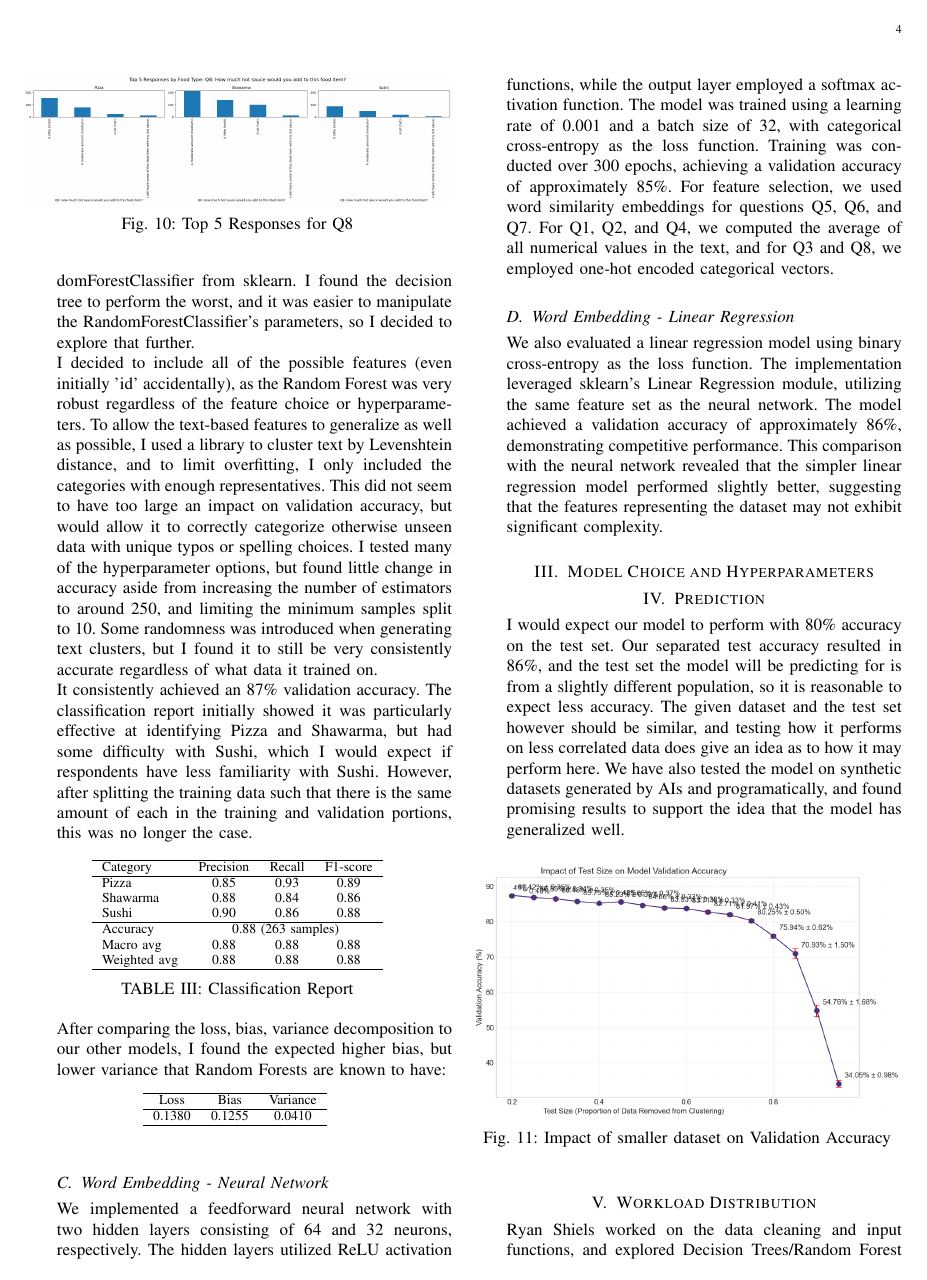
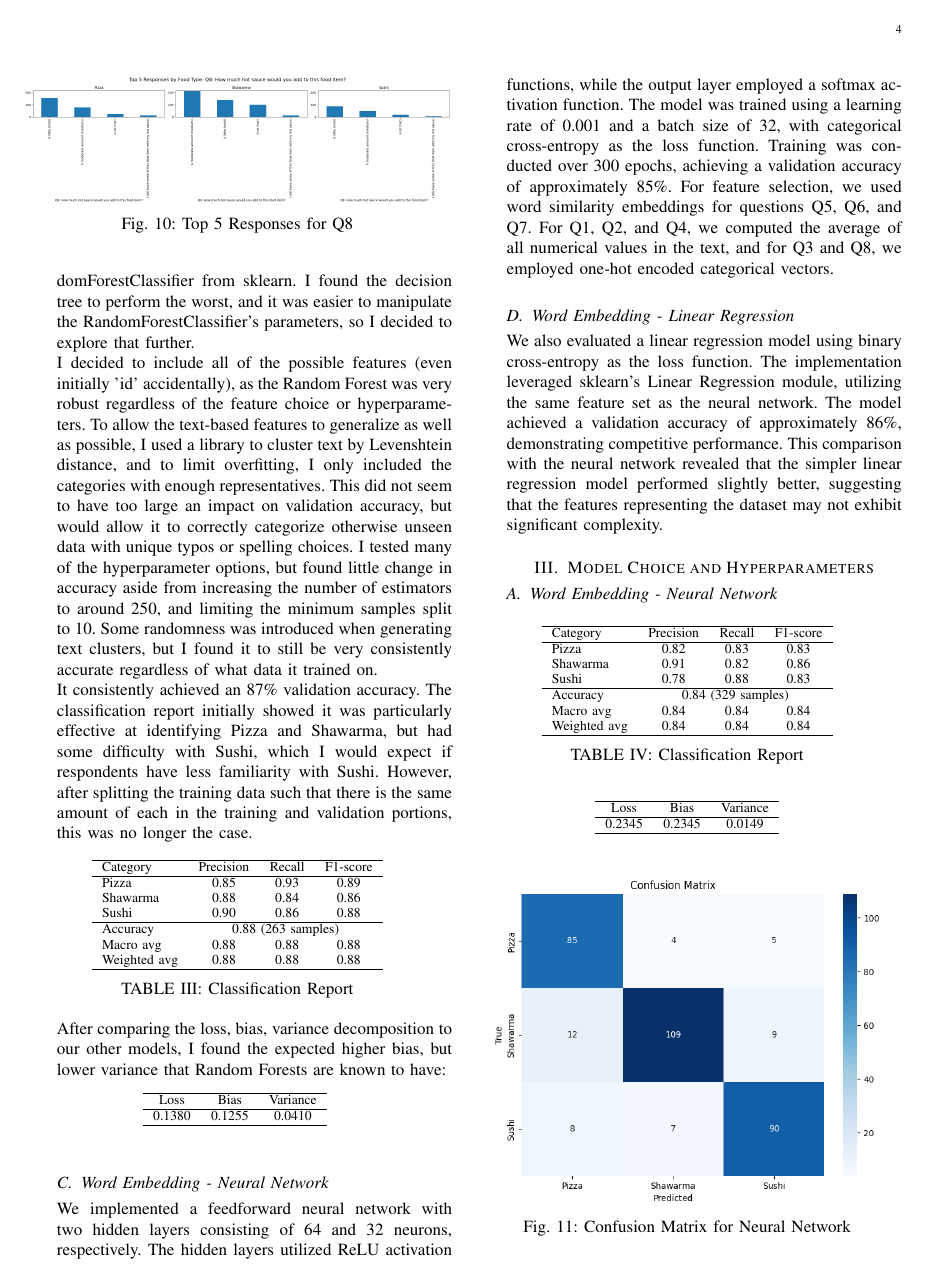
Before and after one commit to imperialinvictus/ML_Challenge, a LaTeX paper (report/report.tex, which reads report/params/main.tex): page 4 of 5. Compiled offline with pdfLaTeX.

Commit message:
Add linear regression model and update report with evaluation metrics

```diff
--- a/report/params/main.tex
+++ b/report/params/main.tex
@@ -5,3 +5,38 @@
 % – A description of the hyperparameters that you are tuning, hyperparameter value combinations that you have tried, and the value of the evaluation metric(s) for those hyperparameters. We are not looking for an exhaustive search of all possible hyperparameter combinations, but there should be enough evidence to demonstrate that your hyperparameter choices are reasonable. (Note that just saying “X was the best hyperparameter value based on metric Y out of the hyperparameter values we tried” is not enough. Please present the values of the evaluation metrics for each hyperparameter value to show that your choice was the best one.)
 % – A clear description of what your final model choice looks like in the submitted pred.py file.
 % – The descriptions should be consistent with the .py and/or .ipynb files that you used while developing your model.
+
+\subsection{Word Embedding - Neural Network}
+\begin{table}[h]
+    \centering
+    \begin{tabular}{lccc}
+        \hline
+        Category     & Precision                              & Recall & F1-score \\
+        \hline
+        Pizza        & 0.82                                   & 0.83   & 0.83     \\
+        Shawarma     & 0.91                                   & 0.82   & 0.86     \\
+        Sushi        & 0.78                                   & 0.88   & 0.83     \\
+        \hline
+        Accuracy     & \multicolumn{3}{c}{0.84 (329 samples)}                     \\
+        Macro avg    & 0.84                                   & 0.84   & 0.84     \\
+        Weighted avg & 0.84                                   & 0.84   & 0.84     \\
+        \hline
+    \end{tabular}
+    \caption{Classification Report}
+\end{table}
+
+\begin{table}[h]
+    \centering
+    \begin{tabular}{ccc}
+        \hline
+        Loss   & Bias   & Variance \\
+        \hline
+        0.2345 & 0.2345 & 0.0149   \\
+        \hline
+    \end{tabular}
+\end{table}
+
+\begin{figure}[h]
+    \centering
+    \includegraphics[width=0.45\textwidth]{params/neuralnetwork_confusion.png}
+    \caption{Confusion Matrix for Neural Network}
```
Also changed, not shown: report/params/linearregression_confusion.png (added), report/params/neuralnetwork_confusion.png (added), report/report.pdf, report/params/main.tex (37 more changed lines), 11 other files.
